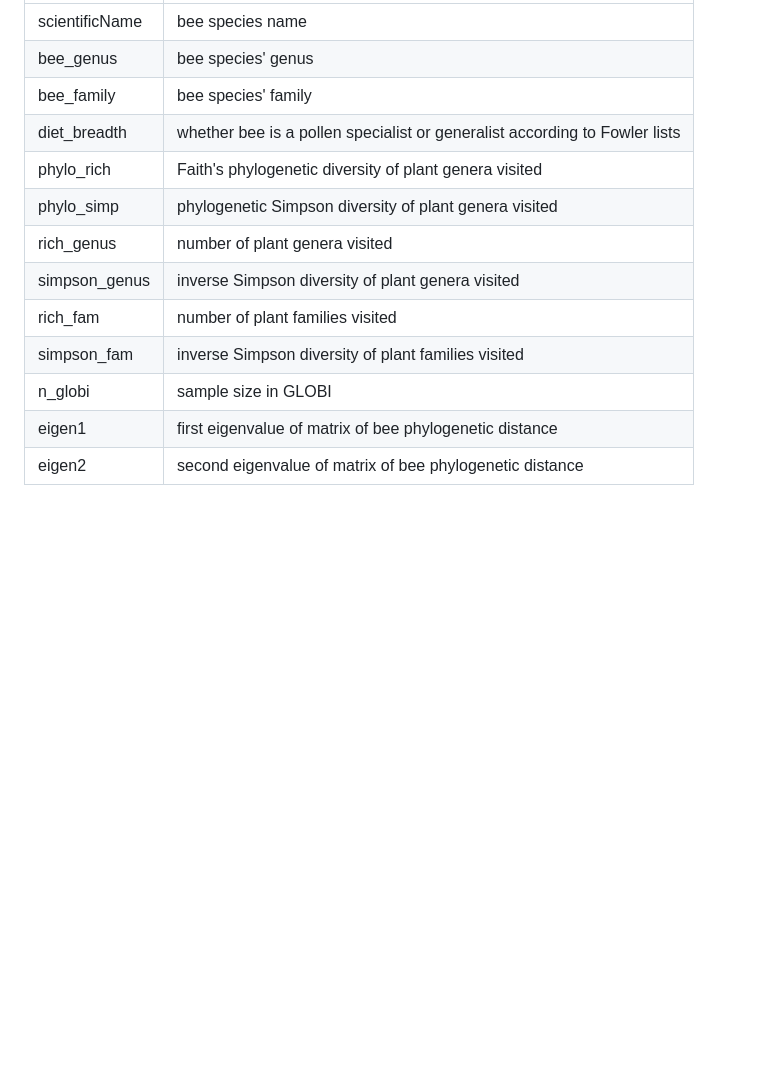
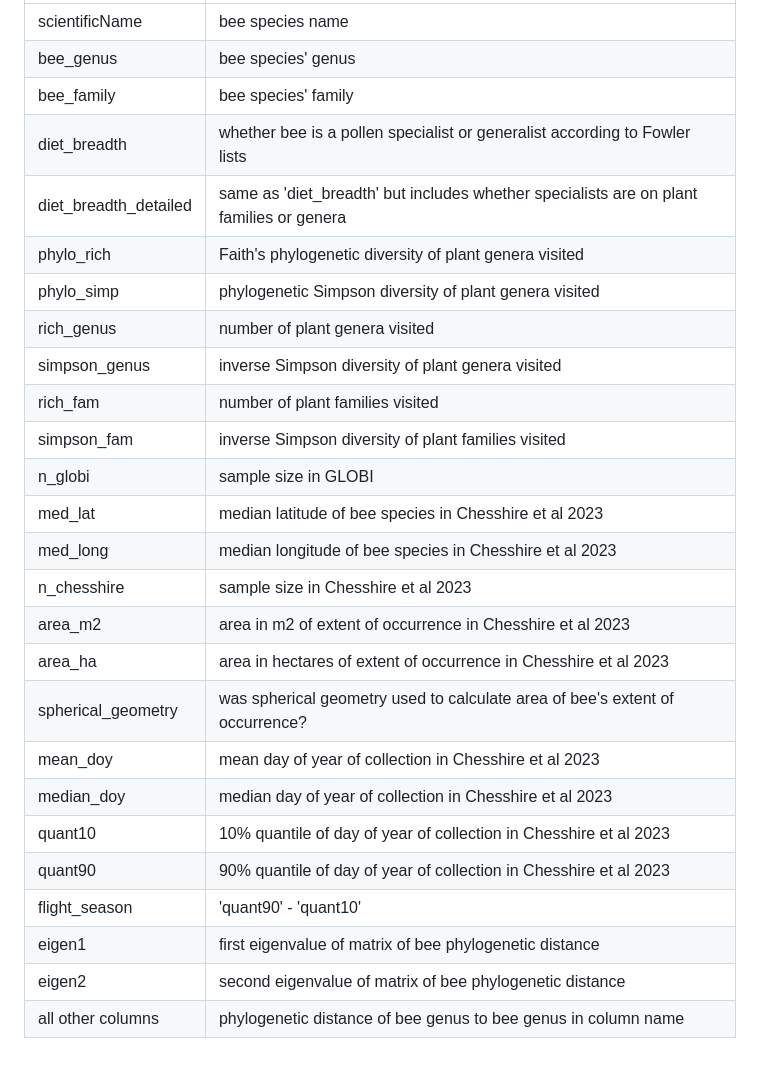
Before and after one commit to Big-Bee-Network/Bee-Specialization-Modeling, a Markdown page: README.md, the part around the change. GitHub-like rendering; blank space fills up the shorter version.

```diff
--- a/README.md
+++ b/README.md
@@ -50,6 +50,7 @@ Column names in *globi_speciesLevelFinal.csv*
 | bee_genus      | bee species' genus        |
 | bee_family | bee species' family        |
 | diet_breadth | whether bee is a pollen specialist or generalist according to Fowler lists        |
+| diet_breadth_detailed | same as 'diet_breadth' but includes whether specialists are on plant families or genera        |
 | phylo_rich | Faith's phylogenetic diversity of plant genera visited       |
 | phylo_simp | phylogenetic Simpson diversity of plant genera visited       |
 | rich_genus | number of plant genera visited        |
@@ -57,5 +58,17 @@ Column names in *globi_speciesLevelFinal.csv*
 | rich_fam | number of plant families visited        |
 | simpson_fam | inverse Simpson diversity of plant families visited        |
 | n_globi | sample size in GLOBI        |
+| med_lat | median latitude of bee species in Chesshire et al 2023        |
+| med_long | median longitude of bee species in Chesshire et al 2023        |
+| n_chesshire | sample size in Chesshire et al 2023        |
+| area_m2 | area in m2 of extent of occurrence in Chesshire et al 2023        |
+| area_ha | area in hectares of extent of occurrence in Chesshire et al 2023        |
+| spherical_geometry | was spherical geometry used to calculate area of bee's extent of occurrence?        |
+| mean_doy | mean day of year of collection in Chesshire et al 2023        |
+| median_doy | median day of year of collection in Chesshire et al 2023        |
+| quant10 | 10% quantile of day of year of collection in Chesshire et al 2023        |
+| quant90 | 90% quantile of day of year of collection in Chesshire et al 2023        |
+| flight_season | 'quant90' - 'quant10'        |
 | eigen1 | first eigenvalue of matrix of bee phylogenetic distance        |
 | eigen2 | second eigenvalue of matrix of bee phylogenetic distance        |
+| all other columns | phylogenetic distance of bee genus to bee genus in column name       |
```
